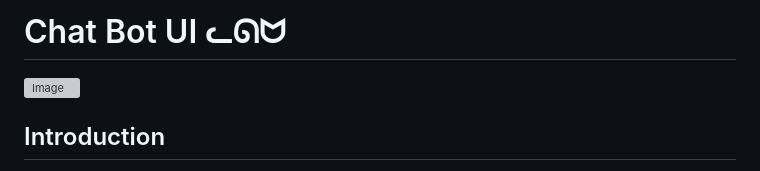
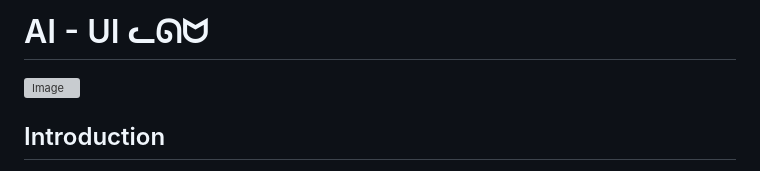
Before and after one commit to Rin1809/Chat_AI_Interface, a Markdown page: README.md, the part around the change. Drawn GitHub-style; grey boxes are pictures that could not be loaded.

```diff
--- a/README.md
+++ b/README.md
@@ -1,4 +1,4 @@
-# Chat Bot UI ᓚᘏᗢ
+# AI - UI ᓚᘏᗢ
 
 ![Image](https://github.com/user-attachments/assets/544a539e-6e2e-435d-b275-472594d6f562)
 
```
